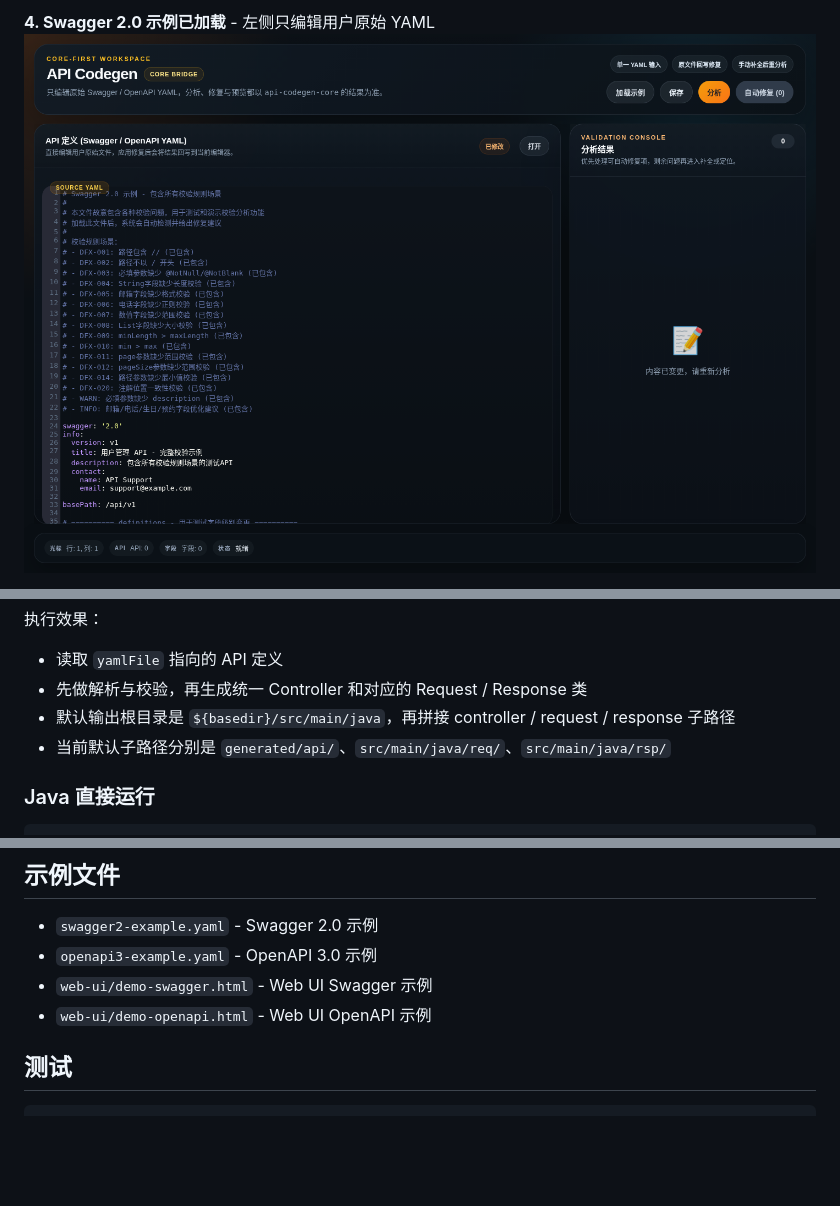
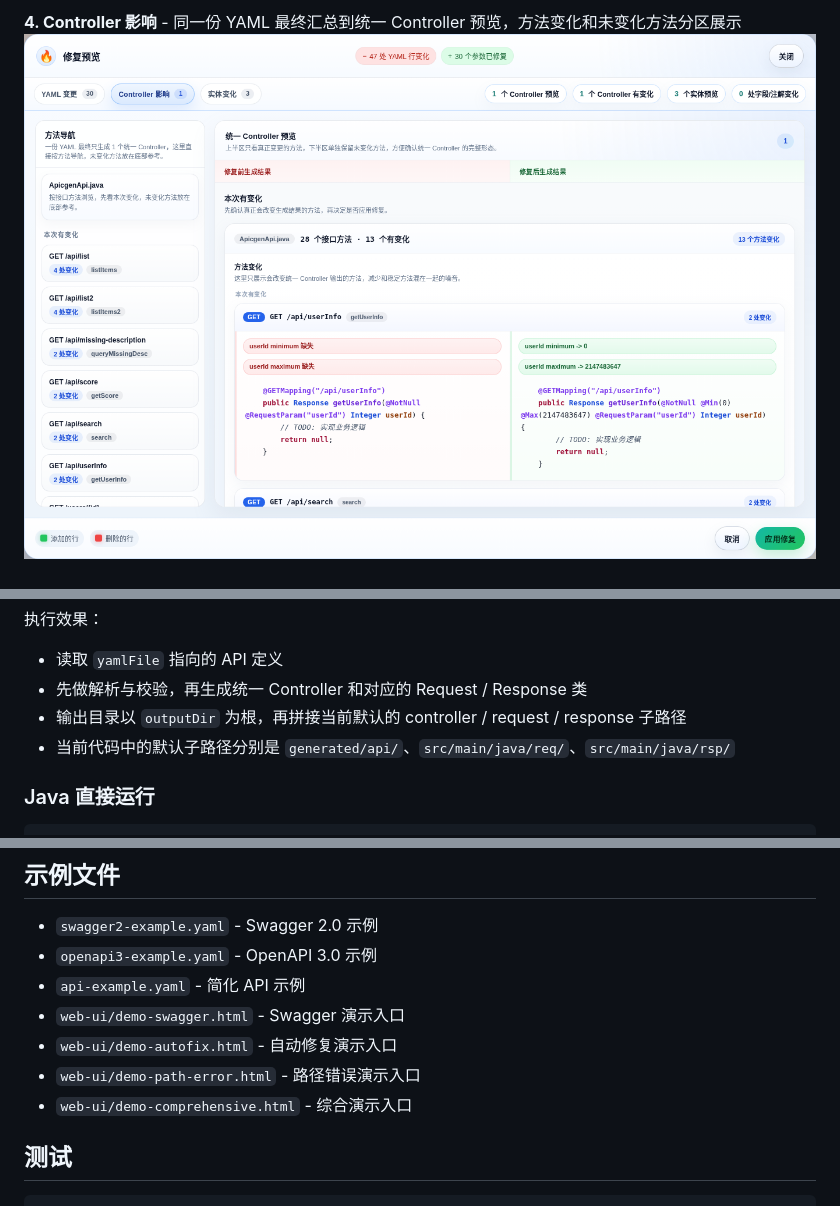
Before and after one commit to Emtemf/api-codegen, a Markdown page: README.md, 3 parts joined by grey strips. GitHub-like rendering; pictures changed too: docs/images/readme-diff-controller.png (added); blank space fills up the shorter version.

```diff
--- a/README.md
+++ b/README.md
@@ -71,4 +72,4 @@ Web UI 必须通过本地 `server.js` 调用 `api-codegen-core` 作为统一分
 
-**4. Swagger 2.0 示例已加载** - 左侧只编辑用户原始 YAML
-![Swagger Loaded](docs/images/05-swagger-loaded.png)
+**4. Controller 影响** - 同一份 YAML 最终汇总到统一 Controller 预览，方法变化和未变化方法分区展示
+![Controller Impact](docs/images/readme-diff-controller.png)
 
@@ -135,8 +112,8 @@ mvn com.apicgen:api-codegen-maven-plugin:generate \
 
 - 读取 `yamlFile` 指向的 API 定义
 - 先做解析与校验，再生成统一 Controller 和对应的 Request / Response 类
-- 默认输出根目录是 `${basedir}/src/main/java`，再拼接 controller / request / response 子路径
-- 当前默认子路径分别是 `generated/api/`、`src/main/java/req/`、`src/main/java/rsp/`
+- 输出目录以 `outputDir` 为根，再拼接当前默认的 controller / request / response 子路径
+- 当前代码中的默认子路径分别是 `generated/api/`、`src/main/java/req/`、`src/main/java/rsp/`
 
 ### Java 直接运行
 
@@ -339,8 +313,11 @@ public Response getUserById(
 
 - `swagger2-example.yaml` - Swagger 2.0 示例
 - `openapi3-example.yaml` - OpenAPI 3.0 示例
-- `web-ui/demo-swagger.html` - Web UI Swagger 示例
-- `web-ui/demo-openapi.html` - Web UI OpenAPI 示例
+- `api-example.yaml` - 简化 API 示例
+- `web-ui/demo-swagger.html` - Swagger 演示入口
+- `web-ui/demo-autofix.html` - 自动修复演示入口
+- `web-ui/demo-path-error.html` - 路径错误演示入口
+- `web-ui/demo-comprehensive.html` - 综合演示入口
 
 ## 测试
 
```
Also changed, not shown: other parts of README.md (+14 -40 lines), docs/images/readme-analysis.png (added), docs/images/readme-diff-model.png (added), docs/images/readme-diff-yaml.png (added), docs/images/readme-workspace.png (added), 8 other files.
